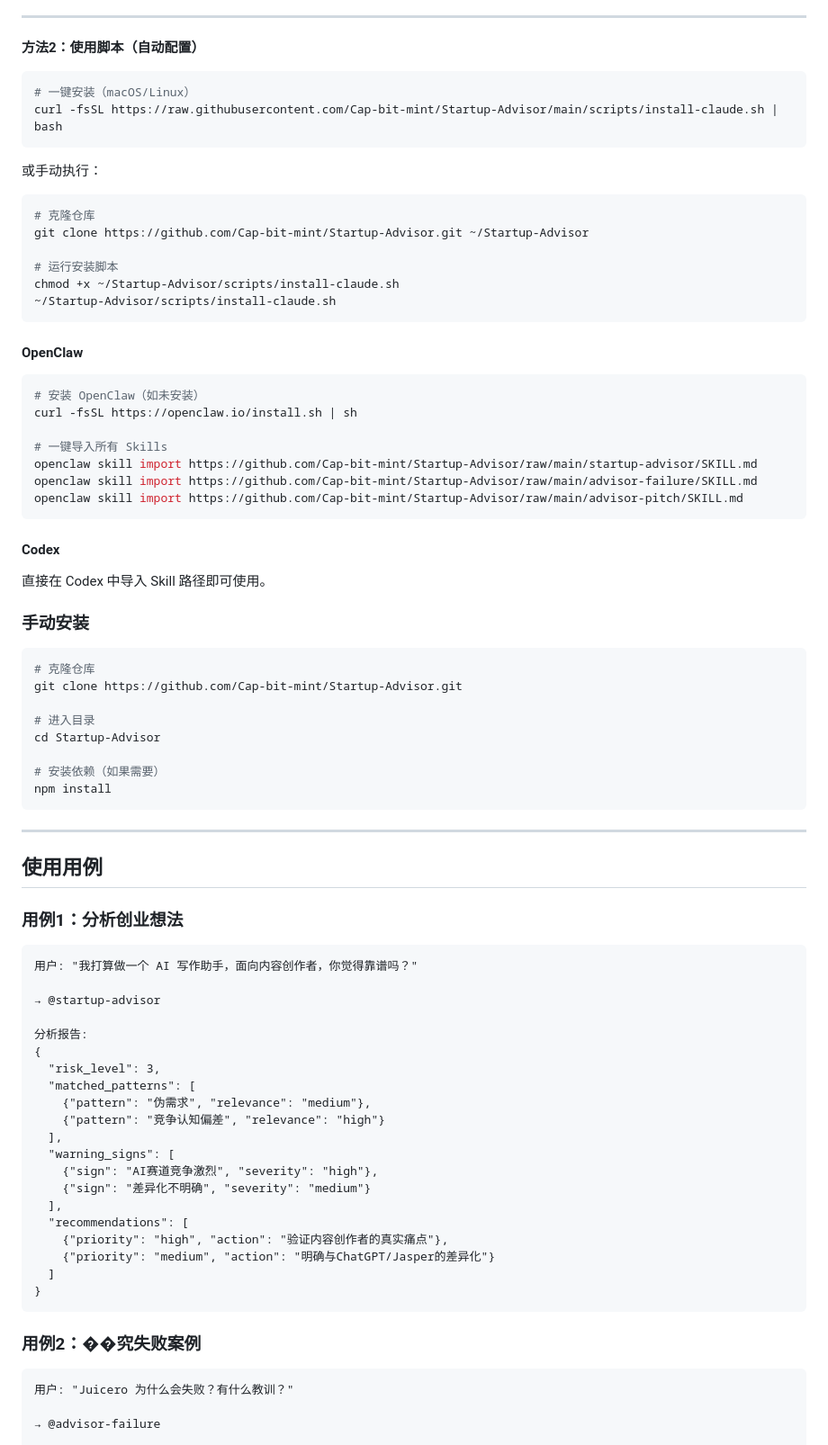
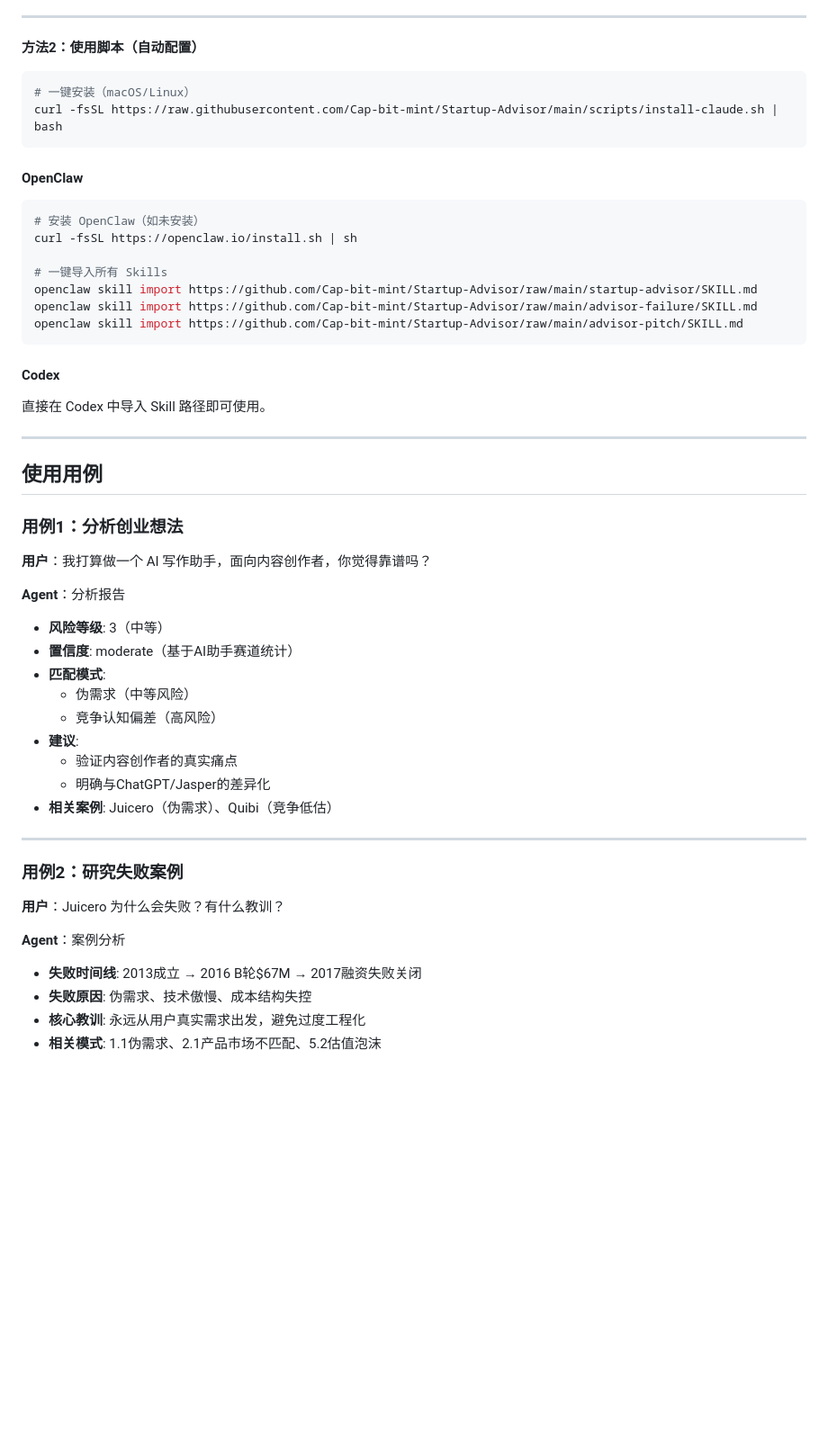
Before and after one commit to Cap-bit-mint/Startup-Advisor, a Markdown page: README.md, the part around one of its changes. Shown at 90% size. Drawn GitHub-style; blank space fills up the shorter version.

````diff
--- a/README.md
+++ b/README.md
@@ -74,16 +74,6 @@ nano ~/Library/Application\ Support/Claude/claude_desktop_config.json
 curl -fsSL https://raw.githubusercontent.com/Cap-bit-mint/Startup-Advisor/main/scripts/install-claude.sh | bash
 ```
 
-或手动执行：
-```bash
-# 克隆仓库
-git clone https://github.com/Cap-bit-mint/Startup-Advisor.git ~/Startup-Advisor
-
-# 运行安装脚本
-chmod +x ~/Startup-Advisor/scripts/install-claude.sh
-~/Startup-Advisor/scripts/install-claude.sh
-```
-
 #### OpenClaw
 
 ```bash
@@ -100,52 +90,34 @@ openclaw skill import https://github.com/Cap-bit-mint/Startup-Advisor/raw/main/a
 
 直接在 Codex 中导入 Skill 路径即可使用。
 
-### 手动安装
-
-```bash
-# 克隆仓库
-git clone https://github.com/Cap-bit-mint/Startup-Advisor.git
-
-# 进入目录
-cd Startup-Advisor
-
-# 安装依赖（如果需要）
-npm install
-```
-
 ---
 
 ## 使用用例
 
 ### 用例1：分析创业想法
 
-```
-用户: "我打算做一个 AI 写作助手，面向内容创作者，你觉得靠谱吗？"
+**用户**：我打算做一个 AI 写作助手，面向内容创作者，你觉得靠谱吗？
 
-→ @startup-advisor
+**Agent**：分析报告
+- **风险等级**: 3（中等）
+- **置信度**: moderate（基于AI助手赛道统计）
+- **匹配模式**:
+  - 伪需求（中等风险）
+  - 竞争认知偏差（高风险）
+- **建议**:
+  - 验证内容创作者的真实痛点
+  - 明确与ChatGPT/Jasper的差异化
+- **相关案例**: Juicero（伪需求）、Quibi（竞争低估）
 
-分析报告:
-{
-  "risk_level": 3,
-  "matched_patterns": [
-    {"pattern": "伪需求", "relevance": "medium"},
-    {"pattern": "竞争认知偏差", "relevance": "high"}
-  ],
-  "warning_signs": [
-    {"sign": "AI赛道竞争激烈", "severity": "high"},
-    {"sign": "差异化不明确", "severity": "medium"}
-  ],
-  "recommendations": [
-    {"priority": "high", "action": "验证内容创作者的真实痛点"},
-    {"priority": "medium", "action": "明确与ChatGPT/Jasper的差异化"}
-  ]
-}
-```
+---
 
-### 用例2：��究失败案例
+### 用例2：研究失败案例
 
-```
-用户: "Juicero 为什么会失败？有什么教训？"
+**用户**：Juicero 为什么会失败？有什么教训？
 
-→ @advisor-failure
+**Agent**：案例分析
+- **失败时间线**: 2013成立 → 2016 B轮$67M → 2017融资失败关闭
+- **失败原因**: 伪需求、技术傲慢、成本结构失控
+- **核心教训**: 永远从用户真实需求出发，避免过度工程化
+- **相关模式**: 1.1伪需求、2.1产品市场不匹配、5.2估值泡沫
 
````
Also changed, not shown: other parts of README.md (+109 -55 lines).
